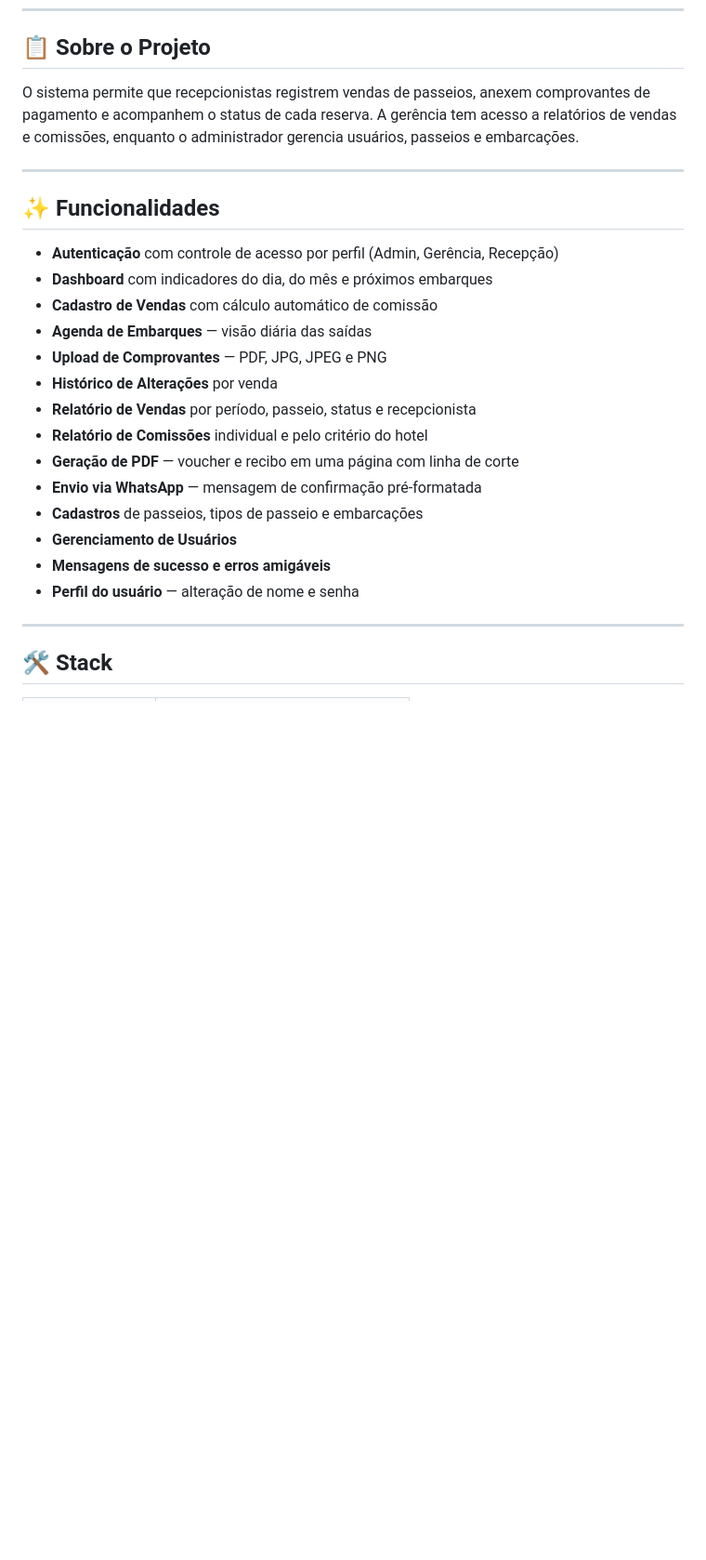
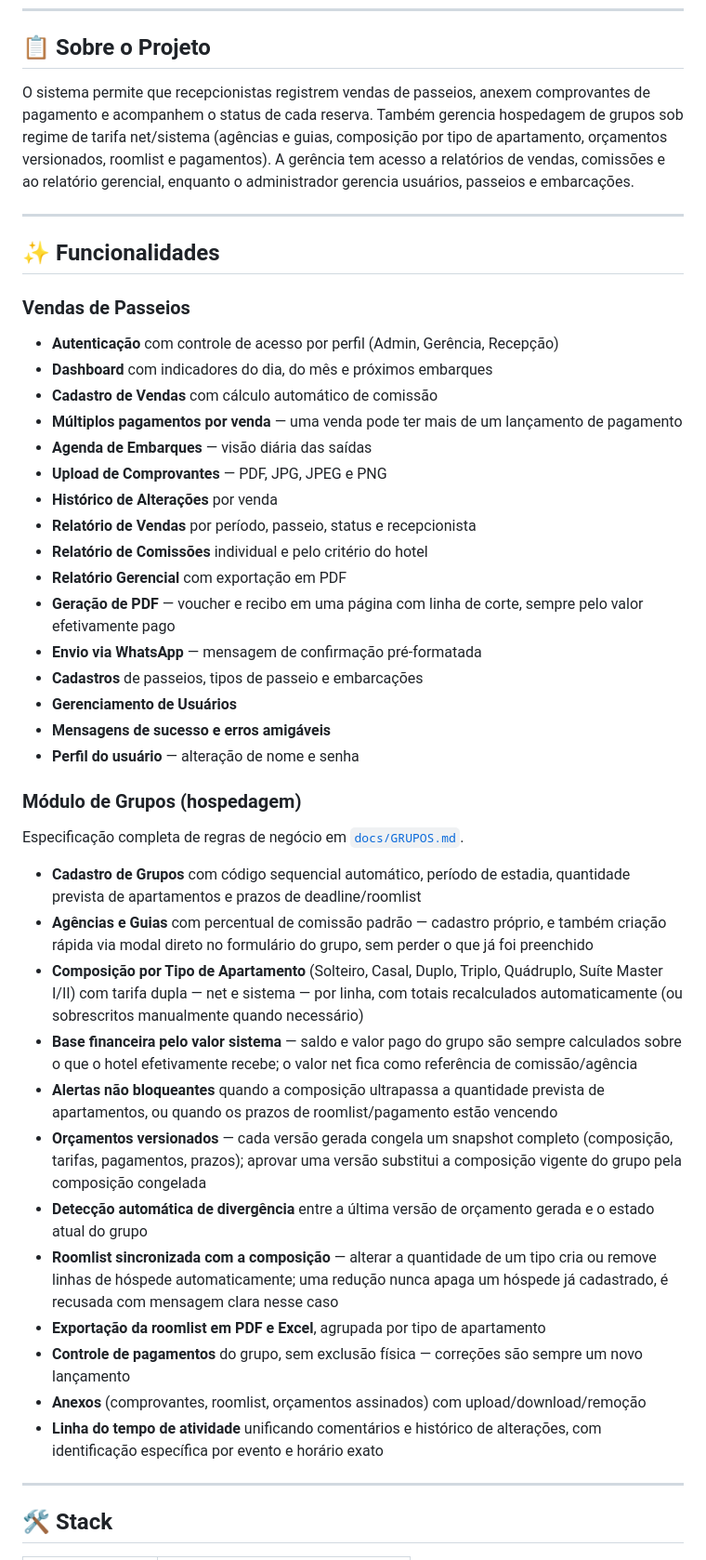
Before and after one commit to LucasFontesB/SistemaDePasseios, a Markdown page: README.md, the part around one of its changes. Shown at 93% size. Rendered like a GitHub page; blank space fills up the shorter version.

Commit message:
Mudança no README.md

```diff
--- a/README.md
+++ b/README.md
@@ -6,26 +6,47 @@ Sistema web interno para gerenciamento de vendas de passeios turísticos de hote
 
 ## 📋 Sobre o Projeto
 
-O sistema permite que recepcionistas registrem vendas de passeios, anexem comprovantes de pagamento e acompanhem o status de cada reserva. A gerência tem acesso a relatórios de vendas e comissões, enquanto o administrador gerencia usuários, passeios e embarcações.
+O sistema permite que recepcionistas registrem vendas de passeios, anexem comprovantes de pagamento e acompanhem o status de cada reserva. Também gerencia hospedagem de grupos sob regime de tarifa net/sistema (agências e guias, composição por tipo de apartamento, orçamentos versionados, roomlist e pagamentos). A gerência tem acesso a relatórios de vendas, comissões e ao relatório gerencial, enquanto o administrador gerencia usuários, passeios e embarcações.
 
 ---
 
 ## ✨ Funcionalidades
 
+### Vendas de Passeios
+
 - **Autenticação** com controle de acesso por perfil (Admin, Gerência, Recepção)
 - **Dashboard** com indicadores do dia, do mês e próximos embarques
 - **Cadastro de Vendas** com cálculo automático de comissão
+- **Múltiplos pagamentos por venda** — uma venda pode ter mais de um lançamento de pagamento
 - **Agenda de Embarques** — visão diária das saídas
 - **Upload de Comprovantes** — PDF, JPG, JPEG e PNG
 - **Histórico de Alterações** por venda
 - **Relatório de Vendas** por período, passeio, status e recepcionista
 - **Relatório de Comissões** individual e pelo critério do hotel
-- **Geração de PDF** — voucher e recibo em uma página com linha de corte
+- **Relatório Gerencial** com exportação em PDF
+- **Geração de PDF** — voucher e recibo em uma página com linha de corte, sempre pelo valor efetivamente pago
 - **Envio via WhatsApp** — mensagem de confirmação pré-formatada
 - **Cadastros** de passeios, tipos de passeio e embarcações
 - **Gerenciamento de Usuários**
 - **Mensagens de sucesso e erros amigáveis**
 - **Perfil do usuário** — alteração de nome e senha
+
+### Módulo de Grupos (hospedagem)
+
+Especificação completa de regras de negócio em [`docs/GRUPOS.md`](docs/GRUPOS.md).
+
+- **Cadastro de Grupos** com código sequencial automático, período de estadia, quantidade prevista de apartamentos e prazos de deadline/roomlist
+- **Agências e Guias** com percentual de comissão padrão — cadastro próprio, e também criação rápida via modal direto no formulário do grupo, sem perder o que já foi preenchido
+- **Composição por Tipo de Apartamento** (Solteiro, Casal, Duplo, Triplo, Quádruplo, Suíte Master I/II) com tarifa dupla — net e sistema — por linha, com totais recalculados automaticamente (ou sobrescritos manualmente quando necessário)
+- **Base financeira pelo valor sistema** — saldo e valor pago do grupo são sempre calculados sobre o que o hotel efetivamente recebe; o valor net fica como referência de comissão/agência
+- **Alertas não bloqueantes** quando a composição ultrapassa a quantidade prevista de apartamentos, ou quando os prazos de roomlist/pagamento estão vencendo
+- **Orçamentos versionados** — cada versão gerada congela um snapshot completo (composição, tarifas, pagamentos, prazos); aprovar uma versão substitui a composição vigente do grupo pela composição congelada
+- **Detecção automática de divergência** entre a última versão de orçamento gerada e o estado atual do grupo
+- **Roomlist sincronizada com a composição** — alterar a quantidade de um tipo cria ou remove linhas de hóspede automaticamente; uma redução nunca apaga um hóspede já cadastrado, é recusada com mensagem clara nesse caso
+- **Exportação da roomlist em PDF e Excel**, agrupada por tipo de apartamento
+- **Controle de pagamentos** do grupo, sem exclusão física — correções são sempre um novo lançamento
+- **Anexos** (comprovantes, roomlist, orçamentos assinados) com upload/download/remoção
+- **Linha do tempo de atividade** unificando comentários e histórico de alterações, com identificação específica por evento e horário exato
 
 ---
 
```
Also changed, not shown: other parts of README.md (+9 -4 lines).
